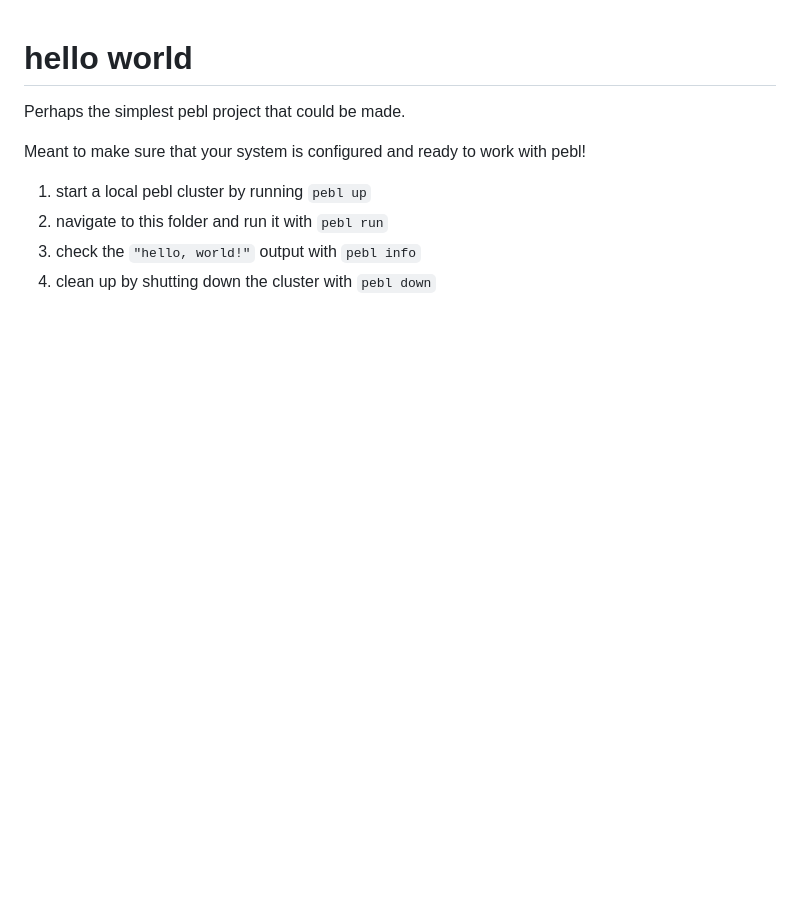
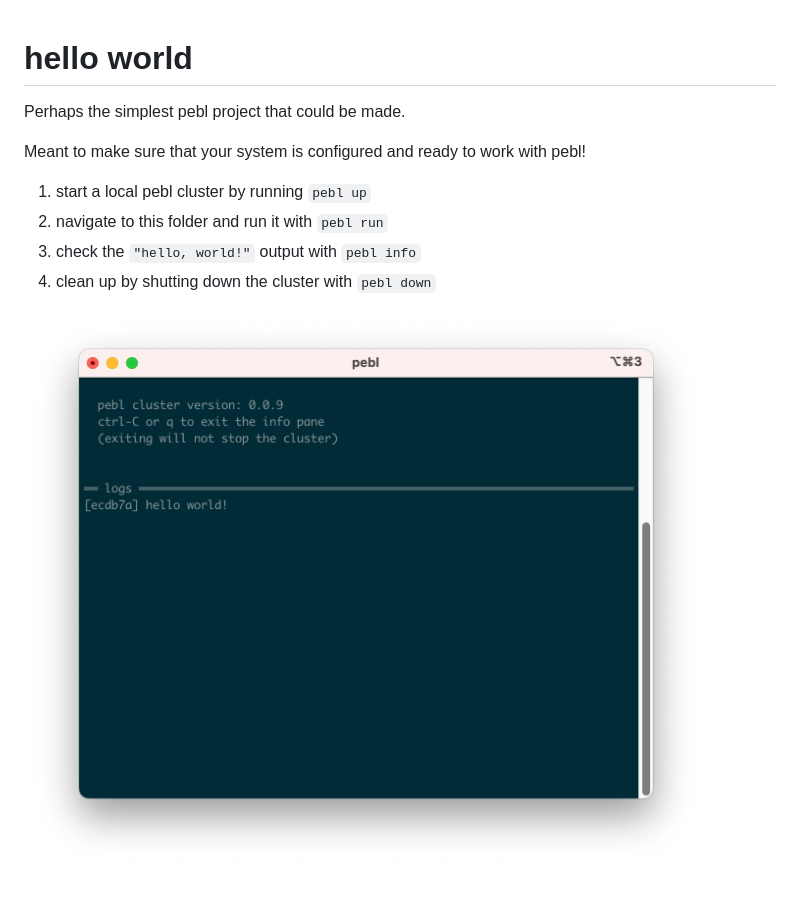
Before and after one commit to peblcloud/examples, a Markdown page: helloworld/README.md, the part around the change. GitHub-like rendering; pictures changed too: helloworld/hello.png (added); blank space fills up the shorter version.

Commit message:
add example image to hello world example

```diff
--- a/helloworld/README.md
+++ b/helloworld/README.md
@@ -9,3 +9,5 @@ and ready to work with pebl!
   2. navigate to this folder and run it with `pebl run`
   3. check the `"hello, world!"` output with `pebl info`
   4. clean up by shutting down the cluster with `pebl down`
+
+![example hello world output](./hello.png)
```
